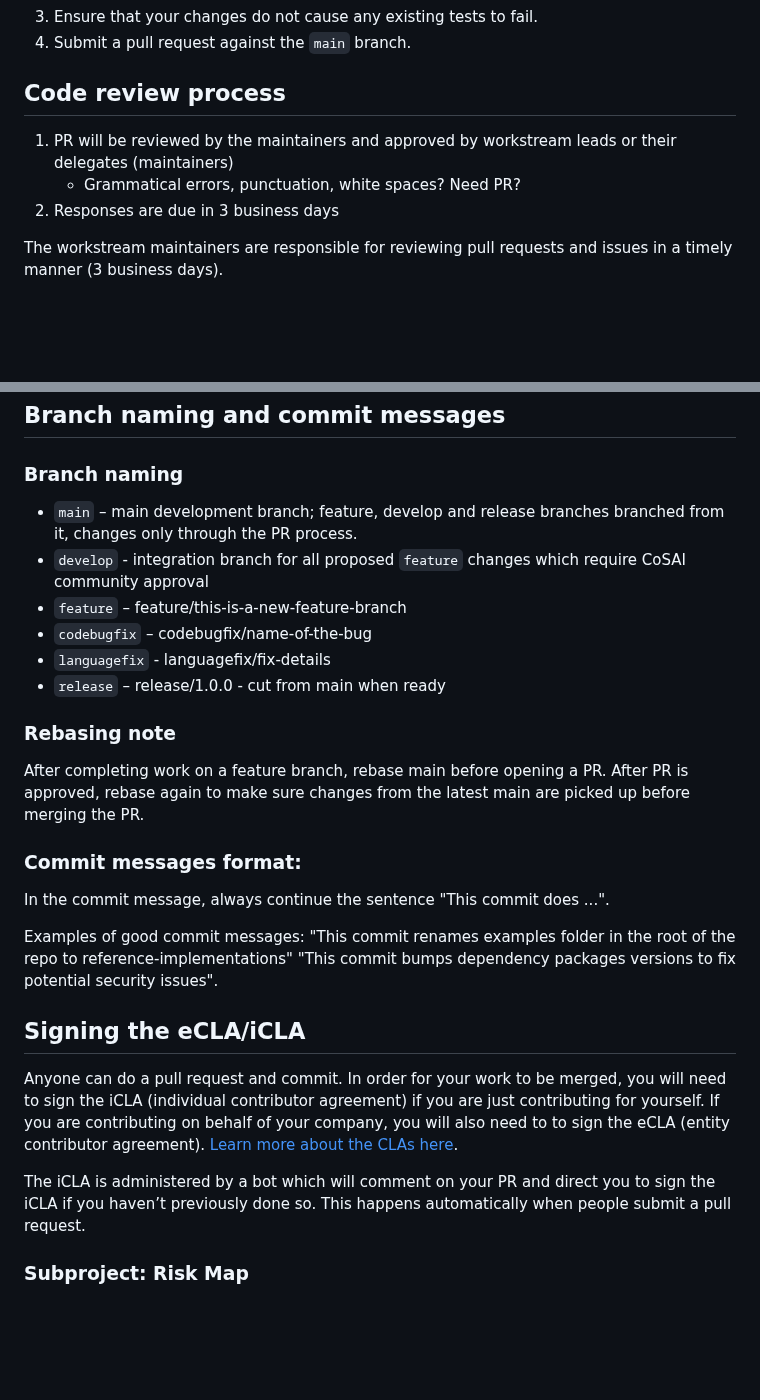
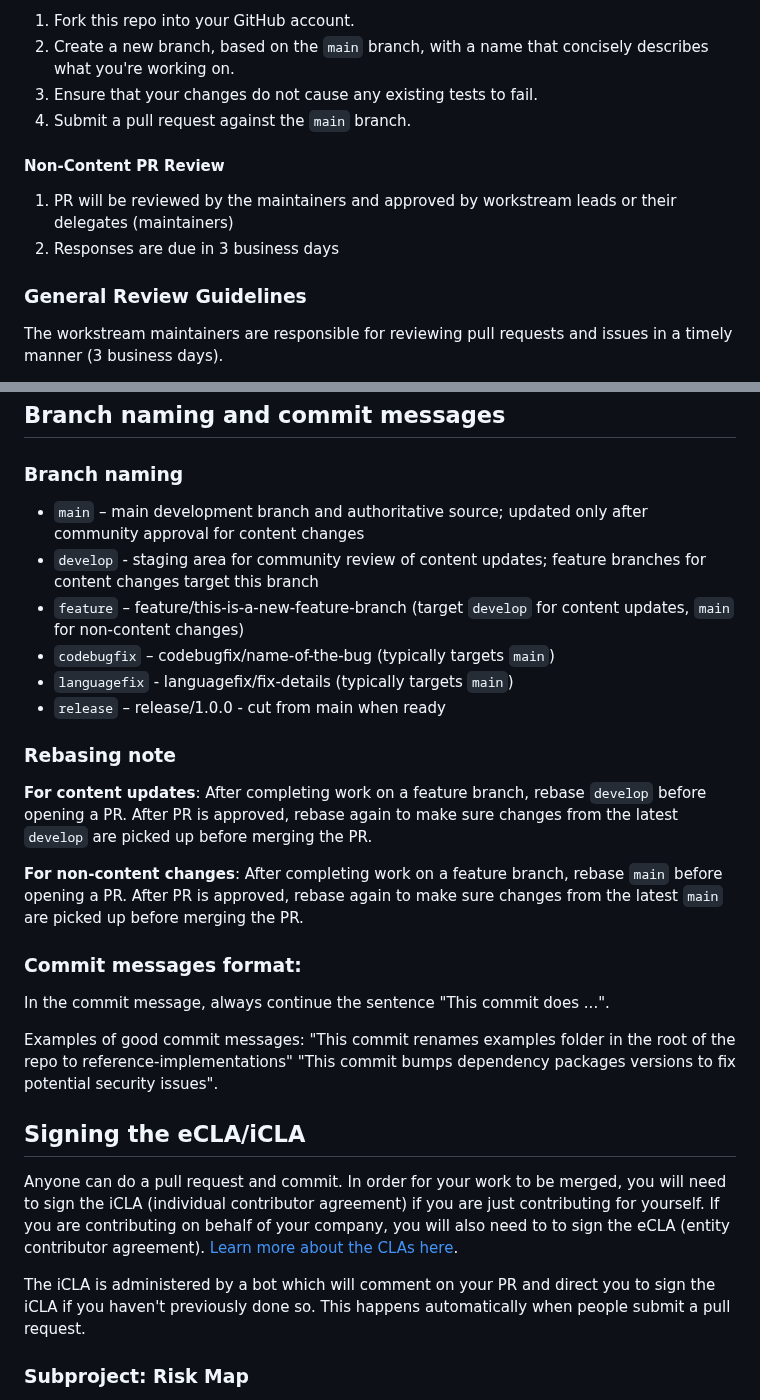
Before and after one commit to davidlabianca/secure-ai-tooling, a Markdown page: CONTRIBUTING.md, 2 parts joined by grey strips. GitHub-like rendering; blank space fills up the shorter version.

```diff
--- a/CONTRIBUTING.md
+++ b/CONTRIBUTING.md
@@ -34,10 +88,13 @@ Follow these steps when submitting a pull request:
+1. Fork this repo into your GitHub account.
+2. Create a new branch, based on the `main` branch, with a name that concisely describes what you're working on.
 3. Ensure that your changes do not cause any existing tests to fail.
 4. Submit a pull request against the `main` branch.
 
-## Code review process
+#### Non-Content PR Review
 1. PR will be reviewed by the maintainers and approved by workstream leads or their delegates (maintainers)
-    * Grammatical errors, punctuation, white spaces? Need PR?
-3. Responses are due in 3 business days
+2. Responses are due in 3 business days
+
+### General Review Guidelines
 
 The workstream maintainers are responsible for reviewing pull requests and issues in a timely manner (3 business days).
 
@@ -49,22 +106,24 @@ Major changes on Github or to a WS document using any other official project pla
 
 ### Branch naming
 
-* `main` – main development branch; feature, develop and release branches branched from it, changes only through the PR process.
-* `develop` - integration branch for all proposed `feature` changes which require CoSAI community approval
-* `feature` – feature/this-is-a-new-feature-branch
-* `codebugfix` – codebugfix/name-of-the-bug
-* `languagefix` - languagefix/fix-details
+* `main` – main development branch and authoritative source; updated only after community approval for content changes
+* `develop` - staging area for community review of content updates; feature branches for content changes target this branch
+* `feature` – feature/this-is-a-new-feature-branch (target `develop` for content updates, `main` for non-content changes)
+* `codebugfix` – codebugfix/name-of-the-bug (typically targets `main`)
+* `languagefix` - languagefix/fix-details (typically targets `main`)
 * `release` – release/1.0.0 - cut from main when ready
 
 ### Rebasing note
 
-After completing work on a feature branch, rebase main before opening a PR. After PR is approved, rebase again to make sure changes from the latest main are picked up before merging the PR.
+**For content updates**: After completing work on a feature branch, rebase `develop` before opening a PR. After PR is approved, rebase again to make sure changes from the latest `develop` are picked up before merging the PR.
+
+**For non-content changes**: After completing work on a feature branch, rebase `main` before opening a PR. After PR is approved, rebase again to make sure changes from the latest `main` are picked up before merging the PR.
 
 ### Commit messages format:
 
 In the commit message, always continue the sentence "This commit does ...".
 
- Examples of good commit messages:
+Examples of good commit messages:
 "This commit renames examples folder in the root of the repo to reference-implementations"
 "This commit bumps dependency packages versions to fix potential security issues".
 
@@ -72,8 +131,7 @@ In the commit message, always continue the sentence "This commit does ...".
 
 Anyone can do a pull request and commit. In order for your work to be merged, you will need to sign the iCLA (individual contributor agreement) if you are just contributing for yourself. If you are contributing on behalf of your company, you will also need to to sign the eCLA (entity contributor agreement). [Learn more about the CLAs here](https://www.oasis-open.org/open-projects/cla/).
 
-The iCLA is administered by a bot which will comment on your PR and direct you to sign the iCLA if you haven’t previously done so. This happens automatically when people submit a pull request.
-
+The iCLA is administered by a bot which will comment on your PR and direct you to sign the iCLA if you haven't previously done so. This happens automatically when people submit a pull request.
 
 ### Subproject: Risk Map
 
```
Also changed, not shown: other parts of CONTRIBUTING.md (+58 -4 lines), risk-map/docs/developing.md (+9 -7 lines).
